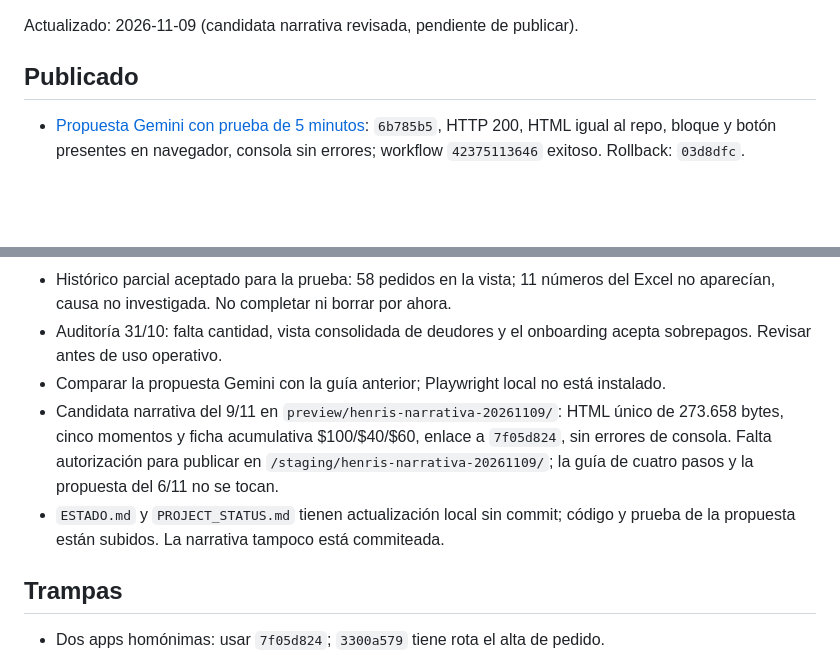
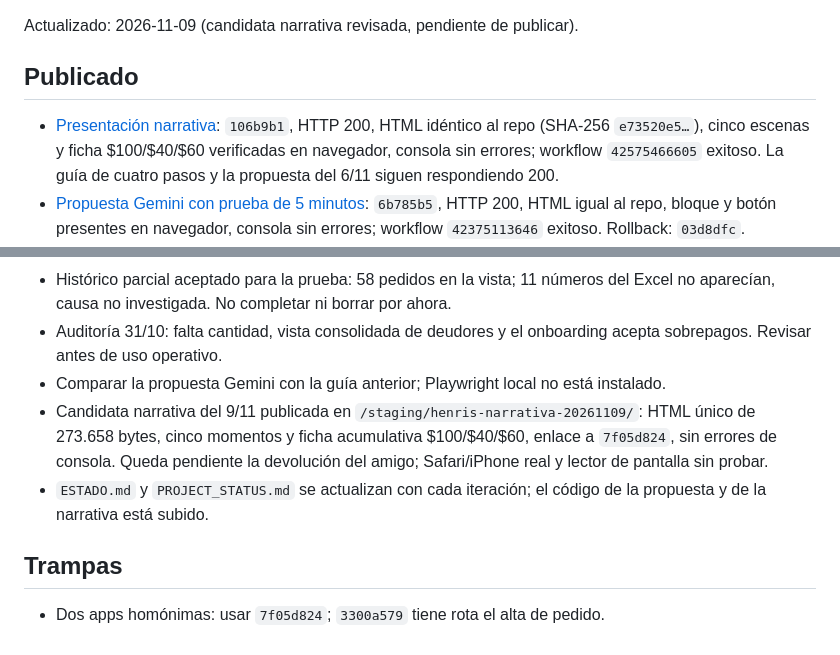
Before and after one commit to facundocapello-blip/henris-gallery-experience, a Markdown page: ESTADO.md, 2 parts joined by grey strips. GitHub-like rendering; blank space fills up the shorter version.

Commit message:
Henris: registrar narrativa publicada

```diff
--- a/ESTADO.md
+++ b/ESTADO.md
@@ -3,6 +3,7 @@
 Actualizado: 2026-11-09 (candidata narrativa revisada, pendiente de publicar).
 
 ## Publicado
+- [Presentación narrativa](https://facundocapello-blip.github.io/henris-gallery-experience/staging/henris-narrativa-20261109/): `106b9b1`, HTTP 200, HTML idéntico al repo (SHA-256 `e73520e5…`), cinco escenas y ficha $100/$40/$60 verificadas en navegador, consola sin errores; workflow `42575466605` exitoso. La guía de cuatro pasos y la propuesta del 6/11 siguen respondiendo 200.
 - [Propuesta Gemini con prueba de 5 minutos](https://facundocapello-blip.github.io/henris-gallery-experience/staging/henris-propuesta-gemini-20261106/): `6b785b5`, HTTP 200, HTML igual al repo, bloque y botón presentes en navegador, consola sin errores; workflow `42375113646` exitoso. Rollback: `03d8dfc`.
 - [Guía visual](https://facundocapello-blip.github.io/henris-gallery-experience/staging/guia-visual-prueba-20261029/): «Henris Gallery · Guía visual», capturas editadas con íconos; `main` en `03d8dfc`. HTTP 200, consola sin errores y HTML idéntico al repo. Workflow `42324890542`: success.
 - [Entrada](https://facundocapello-blip.github.io/henris-gallery-experience/staging/): «Henris Gallery · guía de uso», 200 y consola sin errores; enlaza práctica, app, video, chuleta y mapeo. La guía visual tiene URL propia.
@@ -17,8 +18,8 @@ Actualizado: 2026-11-09 (candidata narrativa revisada, pendiente de publicar).
 - Histórico parcial aceptado para la prueba: 58 pedidos en la vista; 11 números del Excel no aparecían, causa no investigada. No completar ni borrar por ahora.
 - Auditoría 31/10: falta cantidad, vista consolidada de deudores y el onboarding acepta sobrepagos. Revisar antes de uso operativo.
 - Comparar la propuesta Gemini con la guía anterior; Playwright local no está instalado.
-- Candidata narrativa del 9/11 en `preview/henris-narrativa-20261109/`: HTML único de 273.658 bytes, cinco momentos y ficha acumulativa $100/$40/$60, enlace a `7f05d824`, sin errores de consola. Falta autorización para publicar en `/staging/henris-narrativa-20261109/`; la guía de cuatro pasos y la propuesta del 6/11 no se tocan.
-- `ESTADO.md` y `PROJECT_STATUS.md` tienen actualización local sin commit; código y prueba de la propuesta están subidos. La narrativa tampoco está commiteada.
+- Candidata narrativa del 9/11 publicada en `/staging/henris-narrativa-20261109/`: HTML único de 273.658 bytes, cinco momentos y ficha acumulativa $100/$40/$60, enlace a `7f05d824`, sin errores de consola. Queda pendiente la devolución del amigo; Safari/iPhone real y lector de pantalla sin probar.
+- `ESTADO.md` y `PROJECT_STATUS.md` se actualizan con cada iteración; el código de la propuesta y de la narrativa está subido.
 
 ## Trampas
 - Dos apps homónimas: usar `7f05d824`; `3300a579` tiene rota el alta de pedido.
```
Also changed, not shown: PROJECT_STATUS.md (+3 -2 lines).
